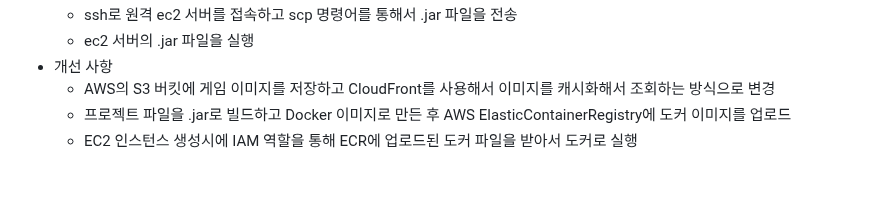
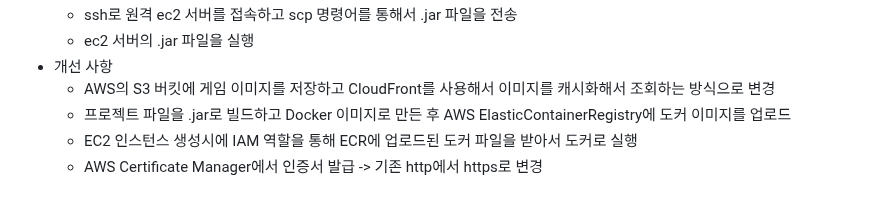
Before and after one commit to Leekyeongtaek/game-store, a Markdown page: README.md, the part around the change. Rendered like a GitHub page.

```diff
--- a/README.md
+++ b/README.md
@@ -235,3 +235,4 @@ public class RestTemplateUtil {
 	- AWS의 S3 버킷에 게임 이미지를 저장하고 CloudFront를 사용해서 이미지를 캐시화해서 조회하는 방식으로 변경
  	- 프로젝트 파일을 .jar로 빌드하고 Docker 이미지로 만든 후 AWS ElasticContainerRegistry에 도커 이미지를 업로드
     - EC2 인스턴스 생성시에 IAM 역할을 통해 ECR에 업로드된 도커 파일을 받아서 도커로 실행
+    - AWS Certificate Manager에서 인증서 발급 -> 기존 http에서 https로 변경
```
